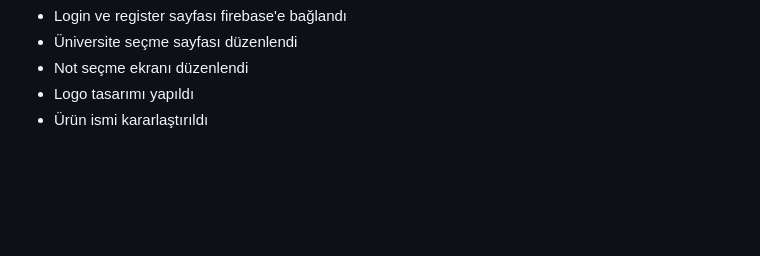
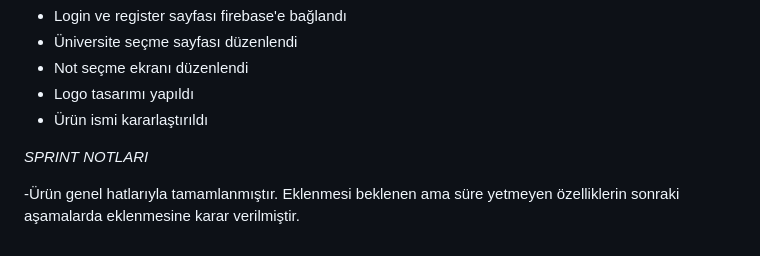
Before and after one commit to efeylm/OUABootcampFlutter9, a Markdown page: README.md, the part around the change. Rendered like a GitHub page; blank space fills up the shorter version.

```diff
--- a/README.md
+++ b/README.md
@@ -205,3 +205,7 @@ Sprint Review Katılımcıları: Buse Abalı, Beliz Özboz, Ebu Belk Akyıldız,
 - Not seçme ekranı düzenlendi
 - Logo tasarımı yapıldı
 - Ürün ismi kararlaştırıldı
+
+*SPRINT NOTLARI*
+
+-Ürün genel hatlarıyla tamamlanmıştır. Eklenmesi beklenen ama süre yetmeyen özelliklerin sonraki aşamalarda eklenmesine karar verilmiştir.
```
